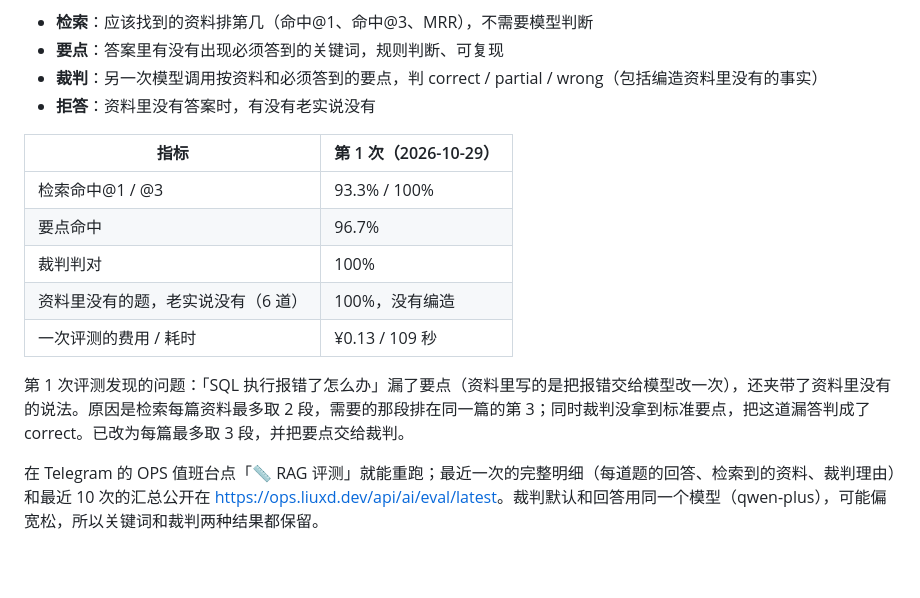
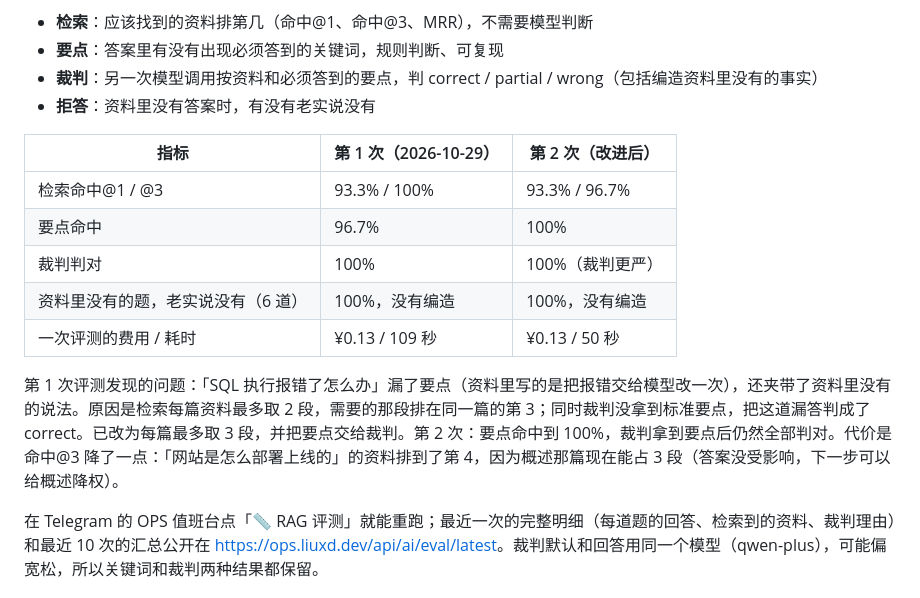
Before and after one commit to roccowork/ai-portfolio, a Markdown page: README.md, the part around the change. GitHub-like rendering; blank space fills up the shorter version.

Commit message:
README: RAG eval round 2 results
Co-Authored-By: Claude Opus 5.5 <noreply@anthropic.com>
Claude-Session: https://claude.ai/code/session_01MPXDuYpzTT1Nm2Z4tAaMFq

```diff
--- a/README.md
+++ b/README.md
@@ -51,15 +51,15 @@ cd ai && python -m venv .venv && .venv/bin/pip install -r requirements-dev.txt
 - **裁判**：另一次模型调用按资料和必须答到的要点，判 correct / partial / wrong（包括编造资料里没有的事实）
 - **拒答**：资料里没有答案时，有没有老实说没有
 
-| 指标                               | 第 1 次（2026-10-29） |
-| ---------------------------------- | --------------------- |
-| 检索命中@1 / @3                    | 93.3% / 100%          |
-| 要点命中                           | 96.7%                 |
-| 裁判判对                           | 100%                  |
-| 资料里没有的题，老实说没有（6 道） | 100%，没有编造        |
-| 一次评测的费用 / 耗时              | ¥0.13 / 109 秒        |
+| 指标                               | 第 1 次（2026-10-29） | 第 2 次（改进后） |
+| ---------------------------------- | --------------------- | ----------------- |
+| 检索命中@1 / @3                    | 93.3% / 100%          | 93.3% / 96.7%     |
+| 要点命中                           | 96.7%                 | 100%              |
+| 裁判判对                           | 100%                  | 100%（裁判更严）  |
+| 资料里没有的题，老实说没有（6 道） | 100%，没有编造        | 100%，没有编造    |
+| 一次评测的费用 / 耗时              | ¥0.13 / 109 秒        | ¥0.13 / 50 秒     |
 
-第 1 次评测发现的问题：「SQL 执行报错了怎么办」漏了要点（资料里写的是把报错交给模型改一次），还夹带了资料里没有的说法。原因是检索每篇资料最多取 2 段，需要的那段排在同一篇的第 3；同时裁判没拿到标准要点，把这道漏答判成了 correct。已改为每篇最多取 3 段，并把要点交给裁判。
+第 1 次评测发现的问题：「SQL 执行报错了怎么办」漏了要点（资料里写的是把报错交给模型改一次），还夹带了资料里没有的说法。原因是检索每篇资料最多取 2 段，需要的那段排在同一篇的第 3；同时裁判没拿到标准要点，把这道漏答判成了 correct。已改为每篇最多取 3 段，并把要点交给裁判。第 2 次：要点命中到 100%，裁判拿到要点后仍然全部判对。代价是命中@3 降了一点：「网站是怎么部署上线的」的资料排到了第 4，因为概述那篇现在能占 3 段（答案没受影响，下一步可以给概述降权）。
 
 在 Telegram 的 OPS 值班台点「📏 RAG 评测」就能重跑；最近一次的完整明细（每道题的回答、检索到的资料、裁判理由）和最近 10 次的汇总公开在 <https://ops.liuxd.dev/api/ai/eval/latest>。裁判默认和回答用同一个模型（qwen-plus），可能偏宽松，所以关键词和裁判两种结果都保留。
 
```
